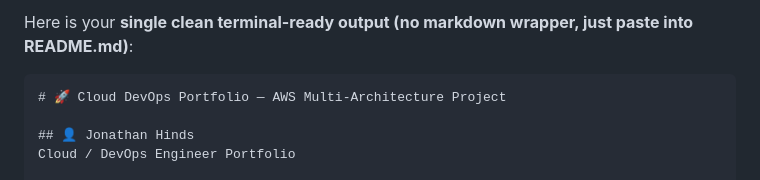
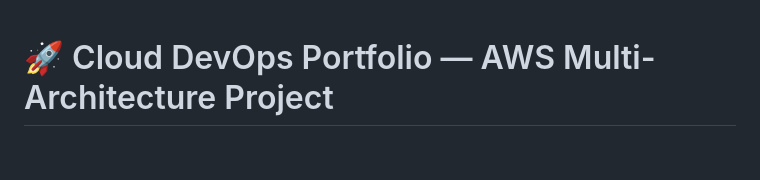
Before and after one commit to JonSec88/cloud-portfolio-aws-devops, a Markdown page: README.md, the part around one of its changes. Rendered like a GitHub page; blank space fills up the shorter version.

Commit message:
final: complete production-ready DevOps portfolio README

````diff
--- a/README.md
+++ b/README.md
@@ -1,6 +1,3 @@
-Here is your **single clean terminal-ready output (no markdown wrapper, just paste into README.md)**:
-
-```
 # 🚀 Cloud DevOps Portfolio — AWS Multi-Architecture Project
 
 ## 👤 Jonathan Hinds
````
Also changed, not shown: other parts of README.md (+0 -1 lines).
